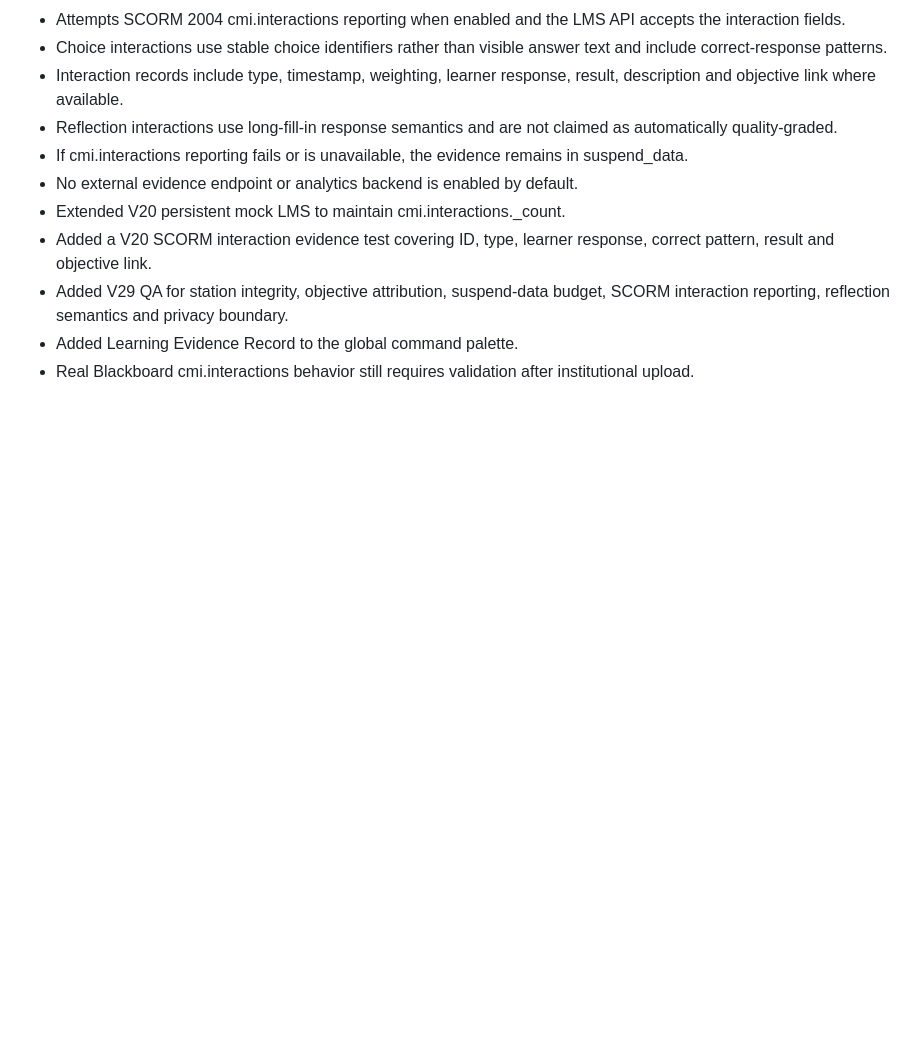
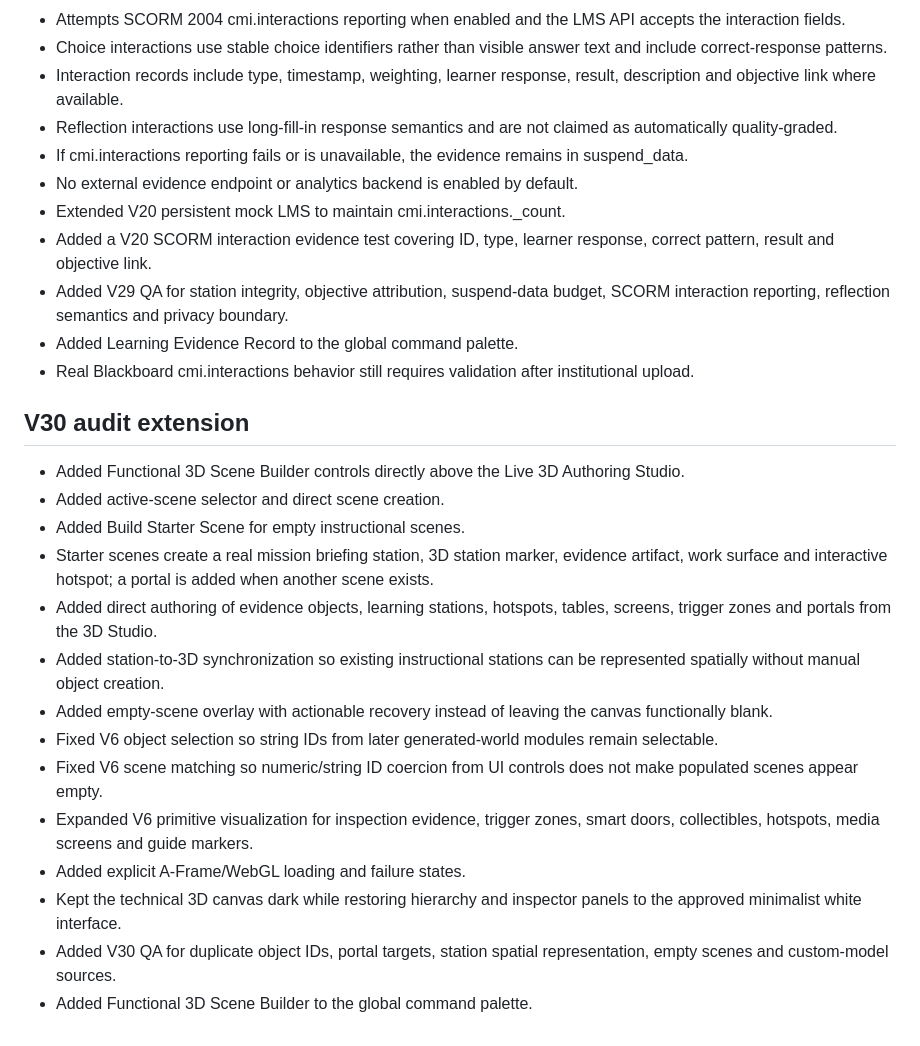
Before and after one commit to eagarcia77/VR-Classroom-Studio, a Markdown page: AUDIT_REPORT.md, the part around the change. Drawn GitHub-style; blank space fills up the shorter version.

Commit message:
Extend production audit report for V30

```diff
--- a/AUDIT_REPORT.md
+++ b/AUDIT_REPORT.md
@@ -387,3 +387,20 @@ Repository: https://github.com/eagarcia77/VR-Classroom-Studio
 - Added V29 QA for station integrity, objective attribution, suspend-data budget, SCORM interaction reporting, reflection semantics and privacy boundary.
 - Added Learning Evidence Record to the global command palette.
 - Real Blackboard cmi.interactions behavior still requires validation after institutional upload.
+
+
+## V30 audit extension
+- Added Functional 3D Scene Builder controls directly above the Live 3D Authoring Studio.
+- Added active-scene selector and direct scene creation.
+- Added Build Starter Scene for empty instructional scenes.
+- Starter scenes create a real mission briefing station, 3D station marker, evidence artifact, work surface and interactive hotspot; a portal is added when another scene exists.
+- Added direct authoring of evidence objects, learning stations, hotspots, tables, screens, trigger zones and portals from the 3D Studio.
+- Added station-to-3D synchronization so existing instructional stations can be represented spatially without manual object creation.
+- Added empty-scene overlay with actionable recovery instead of leaving the canvas functionally blank.
+- Fixed V6 object selection so string IDs from later generated-world modules remain selectable.
+- Fixed V6 scene matching so numeric/string ID coercion from UI controls does not make populated scenes appear empty.
+- Expanded V6 primitive visualization for inspection evidence, trigger zones, smart doors, collectibles, hotspots, media screens and guide markers.
+- Added explicit A-Frame/WebGL loading and failure states.
+- Kept the technical 3D canvas dark while restoring hierarchy and inspector panels to the approved minimalist white interface.
+- Added V30 QA for duplicate object IDs, portal targets, station spatial representation, empty scenes and custom-model sources.
+- Added Functional 3D Scene Builder to the global command palette.
```
